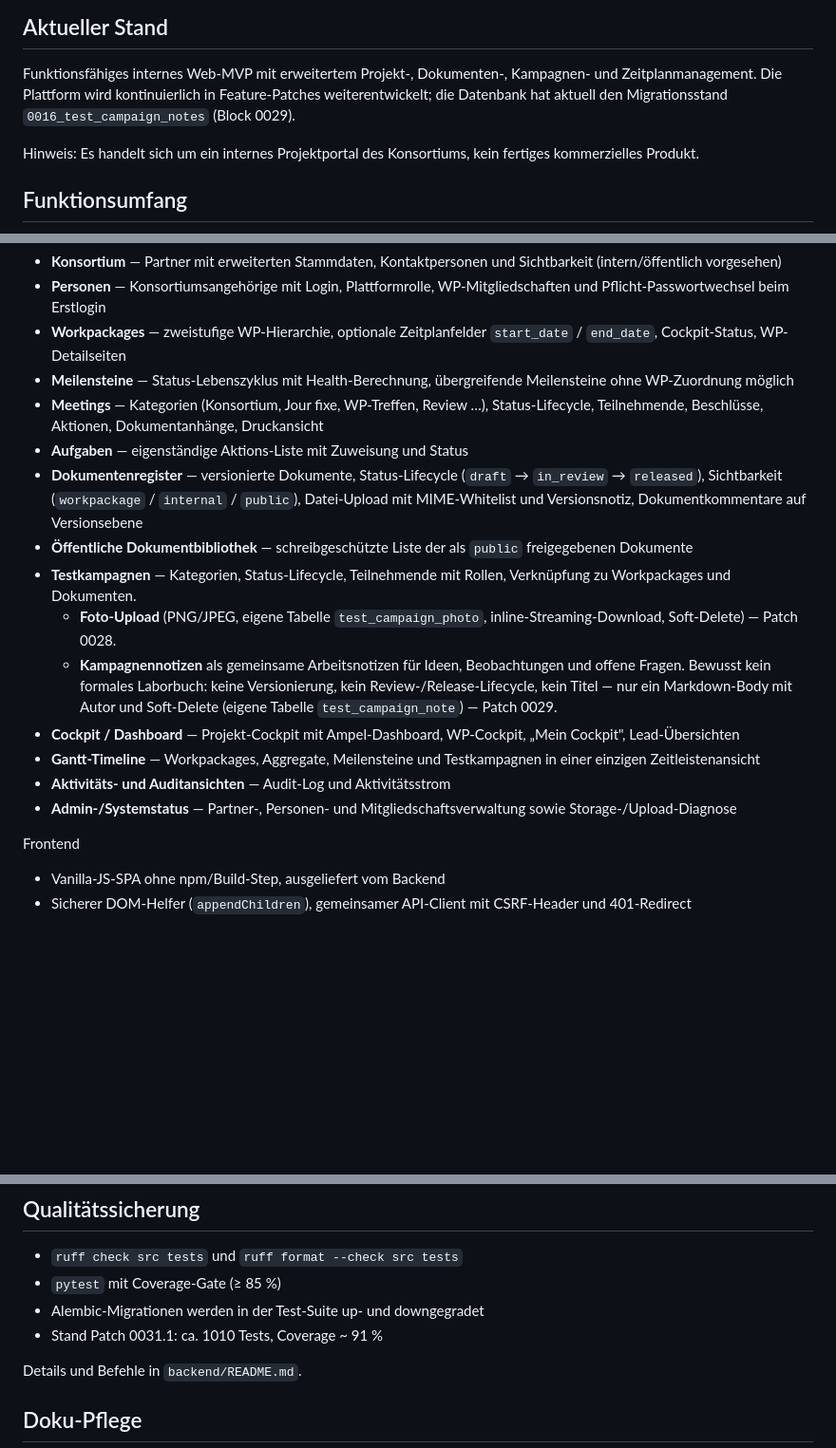
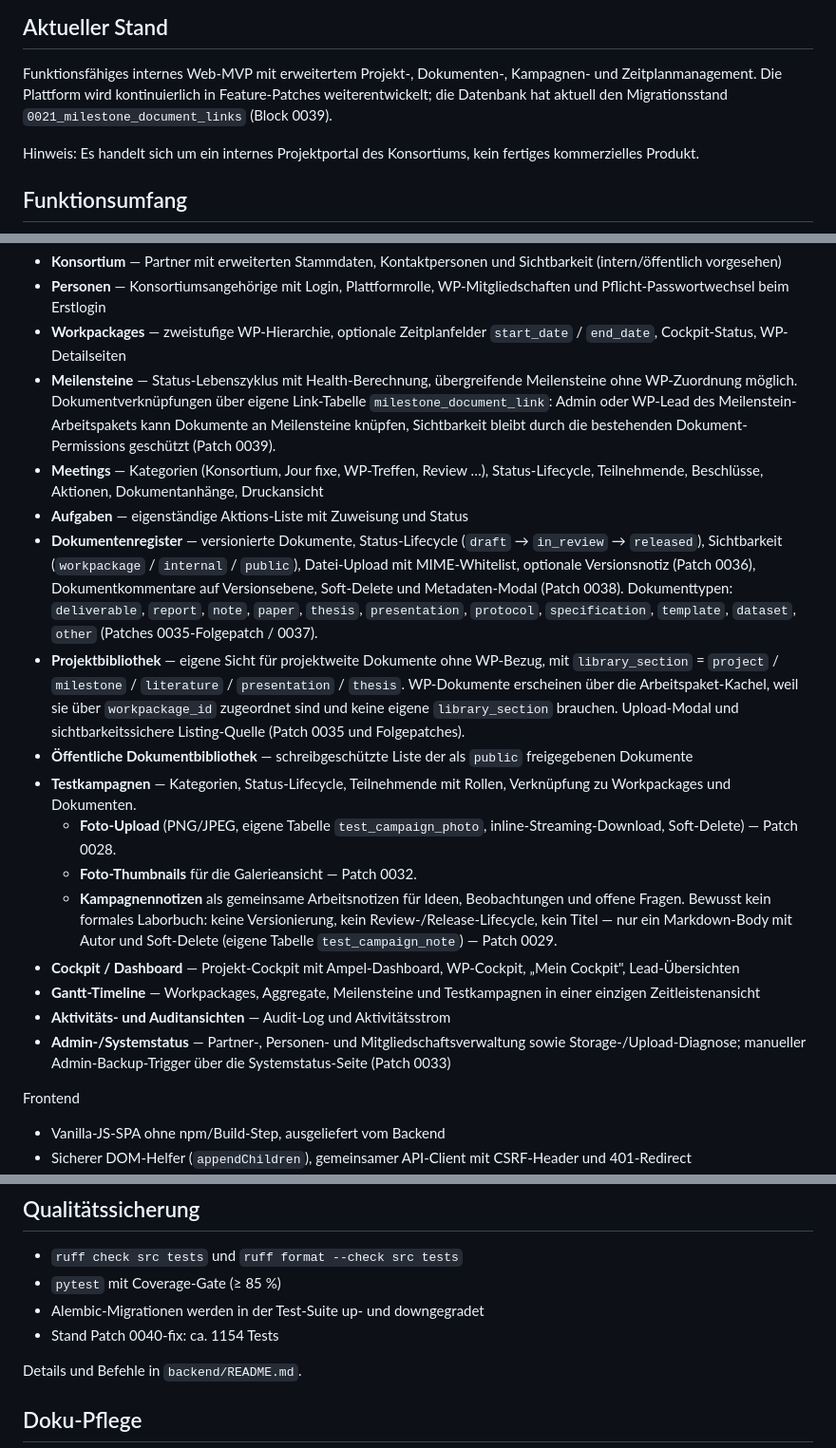
Before and after one commit to KHolste/ref4ep-portal, a Markdown page: README.md, 3 parts joined by grey strips. Shown at 95% size. GitHub-like rendering; blank space fills up the shorter version.

Commit message:
docs: refresh README for Patches 0032 to 0040-fix
- update migration head from 0016_test_campaign_notes to 0021_milestone_document_links
- document milestone-document links via milestone_document_link
- update document register description for optional version notes, soft-delete, metadata modal and the current document type list
- add project library description with the correct library_section values
- clarify that workpackage documents are represented via workpackage_id, not a library_section
- mention photo thumbnails and manual admin backup trigger
- update QA/test count to the current collected test count

Co-Authored-By: Claude Opus 4.7 (1M context) <noreply@anthropic.com>

```diff
--- a/README.md
+++ b/README.md
@@ -11,7 +11,7 @@ Audit-Log in einer einzigen internen Anwendung.
 Funktionsfähiges internes Web-MVP mit erweitertem Projekt-, Dokumenten-,
 Kampagnen- und Zeitplanmanagement. Die Plattform wird kontinuierlich in
 Feature-Patches weiterentwickelt; die Datenbank hat aktuell den
-Migrationsstand `0016_test_campaign_notes` (Block 0029).
+Migrationsstand `0021_milestone_document_links` (Block 0039).
 
 Hinweis: Es handelt sich um ein internes Projektportal des
 Konsortiums, kein fertiges kommerzielles Produkt.
@@ -41,7 +41,12 @@ Fachliche Module
 - **Workpackages** — zweistufige WP-Hierarchie, optionale Zeitplanfelder
   `start_date` / `end_date`, Cockpit-Status, WP-Detailseiten
 - **Meilensteine** — Status-Lebenszyklus mit Health-Berechnung,
-  übergreifende Meilensteine ohne WP-Zuordnung möglich
+  übergreifende Meilensteine ohne WP-Zuordnung möglich.
+  Dokumentverknüpfungen über eigene Link-Tabelle
+  `milestone_document_link`: Admin oder WP-Lead des Meilenstein-
+  Arbeitspakets kann Dokumente an Meilensteine knüpfen, Sichtbarkeit
+  bleibt durch die bestehenden Dokument-Permissions geschützt (Patch
+  0039).
 - **Meetings** — Kategorien (Konsortium, Jour fixe, WP-Treffen,
   Review …), Status-Lifecycle, Teilnehmende, Beschlüsse, Aktionen,
   Dokumentanhänge, Druckansicht
@@ -49,14 +54,26 @@ Fachliche Module
 - **Dokumentenregister** — versionierte Dokumente, Status-Lifecycle
   (`draft` → `in_review` → `released`), Sichtbarkeit
   (`workpackage` / `internal` / `public`), Datei-Upload mit
-  MIME-Whitelist und Versionsnotiz, Dokumentkommentare auf
-  Versionsebene
+  MIME-Whitelist, optionale Versionsnotiz (Patch 0036),
+  Dokumentkommentare auf Versionsebene, Soft-Delete und
+  Metadaten-Modal (Patch 0038). Dokumenttypen: `deliverable`,
+  `report`, `note`, `paper`, `thesis`, `presentation`, `protocol`,
+  `specification`, `template`, `dataset`, `other` (Patches
+  0035-Folgepatch / 0037).
+- **Projektbibliothek** — eigene Sicht für projektweite Dokumente
+  ohne WP-Bezug, mit `library_section` = `project` / `milestone` /
+  `literature` / `presentation` / `thesis`. WP-Dokumente erscheinen
+  über die Arbeitspaket-Kachel, weil sie über `workpackage_id`
+  zugeordnet sind und keine eigene `library_section` brauchen.
+  Upload-Modal und sichtbarkeitssichere Listing-Quelle (Patch 0035
+  und Folgepatches).
 - **Öffentliche Dokumentbibliothek** — schreibgeschützte Liste der als
   `public` freigegebenen Dokumente
 - **Testkampagnen** — Kategorien, Status-Lifecycle, Teilnehmende mit
   Rollen, Verknüpfung zu Workpackages und Dokumenten.
   - **Foto-Upload** (PNG/JPEG, eigene Tabelle `test_campaign_photo`,
     inline-Streaming-Download, Soft-Delete) — Patch 0028.
+  - **Foto-Thumbnails** für die Galerieansicht — Patch 0032.
   - **Kampagnennotizen** als gemeinsame Arbeitsnotizen für Ideen,
     Beobachtungen und offene Fragen. Bewusst kein formales Laborbuch:
     keine Versionierung, kein Review-/Release-Lifecycle, kein Titel —
@@ -68,7 +85,8 @@ Fachliche Module
   Testkampagnen in einer einzigen Zeitleistenansicht
 - **Aktivitäts- und Auditansichten** — Audit-Log und Aktivitätsstrom
 - **Admin-/Systemstatus** — Partner-, Personen- und
-  Mitgliedschaftsverwaltung sowie Storage-/Upload-Diagnose
+  Mitgliedschaftsverwaltung sowie Storage-/Upload-Diagnose; manueller
+  Admin-Backup-Trigger über die Systemstatus-Seite (Patch 0033)
 
 Frontend
 
@@ -136,7 +154,7 @@ uvicorn ref4ep.api.asgi:app --reload --port 8000
 - `ruff check src tests` und `ruff format --check src tests`
 - `pytest` mit Coverage-Gate (≥ 85 %)
 - Alembic-Migrationen werden in der Test-Suite up- und downgegradet
-- Stand Patch 0031.1: ca. 1010 Tests, Coverage ~ 91 %
+- Stand Patch 0040-fix: ca. 1154 Tests
 
 Details und Befehle in `backend/README.md`.
 
```
